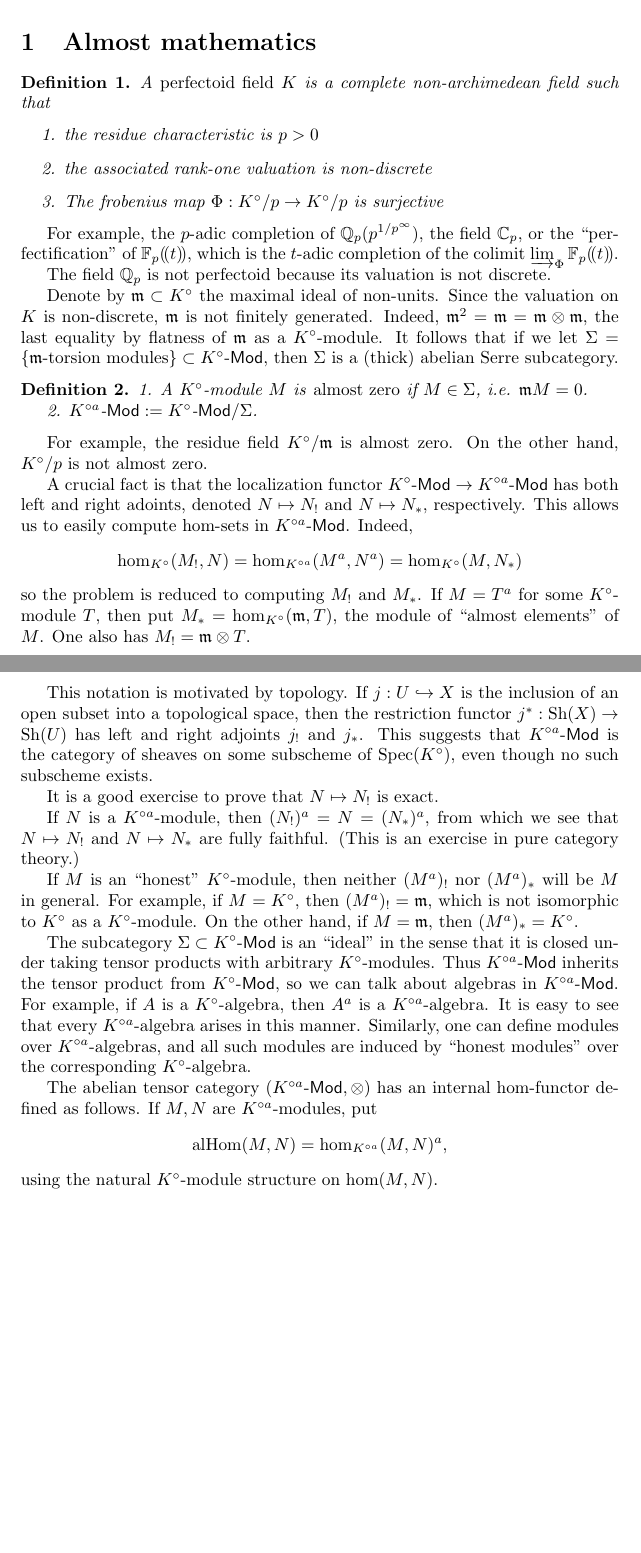
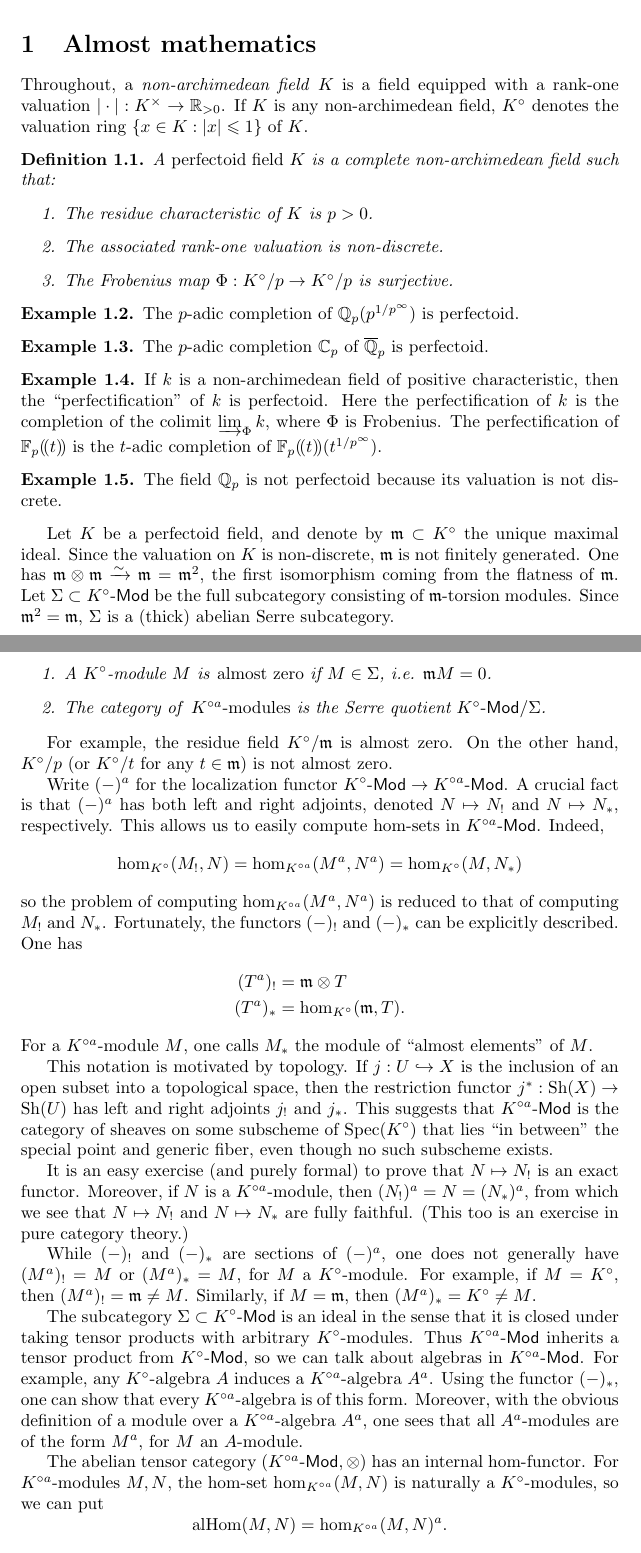
Before and after one commit to dkmiller/msri731, a LaTeX document (2014.02.17.1045.Bhatt.tex, which reads msri-style.sty): two parts of pages 1 and 2 of 4, joined at a grey line, cut so that both start at the same text, the shorter picture padded with empty space. Compiled offline with pdfLaTeX.

Commit message:
many edits

```diff
--- a/2014.02.17.1045.Bhatt.tex
+++ b/2014.02.17.1045.Bhatt.tex
@@ -14,6 +14,3 @@
 
 
 Recall that there is a ``tilting correspondence'' relating objects in characteristic
-zero to objects in characteristic $p$. One does this not at the integral level,
-but at the ``almost integral level,'' using the almost mathematics of Faltings
-[see Gabber +Romero]
@@ -20,83 +20,114 @@ but at the ``almost integral level,'' using the almost mathematics of Faltings
+of Gabber and Ramero.
+
 
 
 
 
 \section{Almost mathematics}
 
+Throughout, a \emph{non-archimedean field} $K$ is a field equipped with a
+rank-one valuation $|\cdot|:K^\times \to \dR_{>0}$. If $K$ is any
+non-archimedean field, $K^\circ$ denotes the valuation ring
+$\{x\in K:|x|\leqslant 1\}$ of $K$.
 
 \begin{definition}
-A \emph{perfectoid field} $K$ is a complete non-archimedean field such that
+A \emph{perfectoid field} $K$ is a complete non-archimedean field such that:
 \begin{enumerate}
-  \item the residue characteristic is $p>0$
-  \item the associated rank-one valuation is non-discrete
-  \item The frobenius map $\Phi:K^\circ/p \to K^\circ/p$ is surjective
+  \item The residue characteristic of $K$ is $p>0$.
+  \item The associated rank-one valuation is non-discrete.
+  \item The Frobenius map $\Phi:K^\circ/p \to K^\circ/p$ is surjective.
 \end{enumerate}
 \end{definition}
 
-For example, the $p$-adic completion of $\dQ_p(p^{1/p^\infty})$, the field
-$\dC_p$, or the ``perfectification'' of $\dF_p\lau{t}$, which is the
-$t$-adic completion of the colimit $\varinjlim_\Phi \dF_p\lau t$.
+\begin{example}
+The $p$-adic completion of $\dQ_p(p^{1/p^\infty})$ is perfectoid.
+\end{example}
 
+\begin{example}
+The $p$-adic completion $\dC_p$ of $\overline\dQ_p$ is perfectoid.
+\end{example}
+
+\begin{example}
+If $k$ is a non-archimedean field of positive characteristic, then the
+``perfectification'' of $k$ is perfectoid. Here the perfectification of
+$k$ is the completion of the colimit $\varinjlim_\Phi k$, where $\Phi$ is
+Frobenius. The perfectification of $\dF_p\lau t$ is the $t$-adic completion of
+$\dF_p\lau t(t^{1/p^\infty})$.
+\end{example}
+
+\begin{example}
 The field $\dQ_p$ is not perfectoid because its valuation is not discrete.
+\end{example}
 
-Denote by $\fm\subset K^\circ$ the maximal ideal of non-units. Since the valuation
-on $K$ is non-discrete, $\fm$ is not finitely generated. Indeed,
-$\fm^2=\fm = \fm\otimes \fm$, the last equality by flatness of $\fm$ as a
-$K^\circ$-module. It follows that if we let $\Sigma=\{\fm\text{-torsion modules}\}\subset K^\circ\text{-}\mathsf{Mod}$, then $\Sigma$ is a (thick) abelian Serre subcategory.
+Let $K$ be a perfectoid field, and denote by $\fm\subset K^\circ$ the unique
+maximal ideal. Since the valuation on $K$ is non-discrete, $\fm$ is not
+finitely generated. One has $\fm\otimes \fm \xrightarrow\sim \fm = \fm^2$, the
+first isomorphism coming from the flatness of $\fm$. Let
+$\Sigma\subset K^\circ\Mod$ be the full subcategory consisting of $\fm$-torsion
+modules. Since $\fm^2=\fm$, $\Sigma$ is a (thick) abelian Serre subcategory.
 
 \begin{definition}
-1. A $K^\circ$-module $M$ is \emph{almost zero} if $M\in\Sigma$, i.e. $\fm M=0$.
-
-2. $K^{\circ a}\text{-}\mathsf{Mod}:= K^\circ\text{-}\mathsf{Mod} / \Sigma$.
+Let $K$ be a perfectoid field.
+\begin{enumerate}
+  \item A $K^\circ$-module $M$ is \emph{almost zero} if $M\in\Sigma$, i.e. $\fm M=0$.
+  \item The category of \emph{$K^{\circ a}$-modules} is the Serre quotient
+    $K^\circ\Mod / \Sigma$.
+\end{enumerate}
 \end{definition}
 
 For example, the residue field $K^\circ/\fm$ is almost zero. On the other hand,
-$K^\circ/p$ is not almost zero.
+$K^\circ/p$ (or $K^\circ / t$ for any $t\in \fm$) is not almost zero.
 
-A crucial fact is that the localization functor $K^\circ\text{-}\Mod \to K^{\circ a}\text{-}\Mod$ has both left and right adoints, denoted $N\mapsto N_!$ and
-$N\mapsto N_\ast$, respectively. This allows us to easily compute hom-sets in
-$K^{\circ a}\text{-}\Mod$. Indeed,
+Write $(-)^a$ for the localization functor $K^\circ\Mod \to K^{\circ a}\Mod$.
+A crucial fact is that $(-)^a$ has both left and right adjoints, denoted
+$N\mapsto N_!$ and $N\mapsto N_\ast$, respectively. This allows us to easily
+compute hom-sets in $K^{\circ a}\Mod$. Indeed,
 \begin{align*}
   \hom_{K^\circ}(M_!,N) &= \hom_{K^{\circ a}}(M^a,N^a) = \hom_{K^\circ}(M,N_\ast)
 \end{align*}
-so the problem is reduced to computing $M_!$ and $M_\ast$. If
-$M=T^a$ for some $K^\circ$-module $T$, then put
-$M_\ast = \hom_{K^\circ}(\fm,T)$, the module of ``almost elements'' of $M$.
-One also has $M_! = \fm\otimes T$.
+so the problem of computing $\hom_{K^{\circ a}}(M^a,N^a)$ is reduced to that
+of computing $M_!$ and $N_\ast$. Fortunately, the functors $(-)_!$ and
+$(-)_\ast$ can be explicitly described. One has
+\begin{align*}
+  (T^a)_! &= \fm\otimes T \\
+  (T^a)_\ast &= \hom_{K^\circ}(\fm,T) .
+\end{align*}
+For a $K^{\circ a}$-module $M$, one calls $M_\ast$ the module of ``almost
+elements'' of $M$.
 
-This notation is motivated by topology. If $j:U\hookrightarrow X$ is the inclusion
-of an open subset into a topological space, then the restriction functor
-$j^\ast:\sh(X) \to \sh(U)$ has left and right adjoints
-$j_!$ and $j_\ast$. This suggests that $K^{\circ a}\text{-}\Mod$ is the category
-of sheaves on some subscheme of $\spec(K^\circ)$, even though no such subscheme
-exists.
+This notation is motivated by topology. If $j:U\hookrightarrow X$ is the
+inclusion of an open subset into a topological space, then the restriction
+functor $j^\ast:\sh(X) \to \sh(U)$ has left and right adjoints
+$j_!$ and $j_\ast$. This suggests that $K^{\circ a}\Mod$ is the category
+of sheaves on some subscheme of $\spec(K^\circ)$ that lies ``in between''
+the special point and generic fiber, even though no such subscheme exists.
 
-It is a good exercise to prove that $N\mapsto N_!$ is exact.
+It is an easy exercise (and purely formal) to prove that $N\mapsto N_!$ is an
+exact functor. Moreover, if $N$ is a $K^{\circ a}$-module, then
+$(N_!)^a = N = (N_\ast)^a$, from which we see that $N\mapsto N_!$ and
+$N\mapsto N_\ast$ are fully faithful. (This too is an exercise in pure category
+theory.)
 
-If $N$ is a $K^{\circ a}$-module, then $(N_!)^a = N = (N_\ast)^a$, from which we
-see that $N\mapsto N_!$ and $N\mapsto N_\ast$ are fully faithful. (This is an
-exercise in pure category theory.)
+While $(-)_!$ and $(-)_\ast$ are sections of $(-)^a$, one does not generally
+have $(M^a)_!=M$ or $(M^a)_\ast=M$, for $M$ a $K^\circ$-module. For example, if
+$M=K^\circ$, then $(M^a)_! = \fm\ne M$. Similarly, if $M=\fm$, then
+$(M^a)_\ast = K^\circ\ne M$.
 
-If $M$ is an ``honest'' $K^\circ$-module, then neither
-$(M^a)_!$ nor $(M^a)_\ast$ will be $M$ in general. For example, if $M=K^\circ$,
-then $(M^a)_! = \fm$, which is not isomorphic to $K^\circ$ as a $K^\circ$-module.
-On the other hand, if $M=\fm$, then $(M^a)_\ast = K^\circ$.
+The subcategory $\Sigma\subset K^\circ\Mod$ is an ideal in the sense that it is
+closed under taking tensor products with arbitrary $K^\circ$-modules. Thus
+$K^{\circ a}\Mod$ inherits a tensor product from $K^\circ\Mod$, so we can talk
+about algebras in $K^{\circ a}\Mod$. For example, any $K^\circ$-algebra $A$
+induces a $K^{\circ a}$-algebra $A^a$. Using the functor $(-)_\ast$, one can
+show that every $K^{\circ a}$-algebra is of this form. Moreover, with the
+obvious definition of a module over a $K^{\circ a}$-algebra $A^a$, one sees that
+all $A^a$-modules are of the form $M^a$, for $M$ an $A$-module.
 
-The subcategory $\Sigma\subset K^\circ\text{-}\Mod$ is an ``ideal'' in the sense that
-it is closed under taking tensor products with arbitrary $K^\circ$-modules. Thus
-$K^{\circ a}\text{-}\mathsf{Mod}$ inherits the tensor product from $K^\circ\text{-}\Mod$,
-so we can talk about algebras in $K^{\circ a}\text{-}\Mod$. For example, if
-$A$ is a $K^\circ$-algebra, then $A^a$ is a $K^{\circ a}$-algebra. It is easy to see that
-every $K^{\circ a}$-algebra arises in this manner. Similarly, one can define
-modules over $K^{\circ a}$-algebras, and all such modules are induced by ``honest
-modules'' over the corresponding $K^\circ$-algebra.
-
-The abelian tensor category $(K^{\circ a}\text{-}\Mod,\otimes)$ has an internal
-hom-functor defined as follows. If $M,N$ are $K^{\circ a}$-modules, put
+The abelian tensor category $(K^{\circ a}\Mod,\otimes)$ has an internal
+hom-functor. For $K^{\circ a}$-modules $M,N$, the hom-set
+$\hom_{K^{\circ a}}(M,N)$ is naturally a $K^\circ$-modules, so we can put
 \[
-  \alhom(M,N) = \hom_{K^{\circ a}}(M,N)^a \text{,}
+  \alhom(M,N) = \hom_{K^{\circ a}}(M,N)^a .
 \]
-using the natural $K^\circ$-module structure on $\hom(M,N)$.
 
 
 
--- a/msri-style.sty
+++ b/msri-style.sty
@@ -1,4 +1,4 @@
-\usepackage{amsmath,amssymb,amsthm,mathrsfs,stmaryrd}
+\usepackage{amsmath,amssymb,amsthm,hyperref,mathrsfs,stmaryrd}
 \usepackage[all]{xy}
 
 % operators
```
Also changed, not shown: 2014.02.17.1045.Bhatt.tex (25 more changed lines), msri-style.sty (20 more changed lines).
